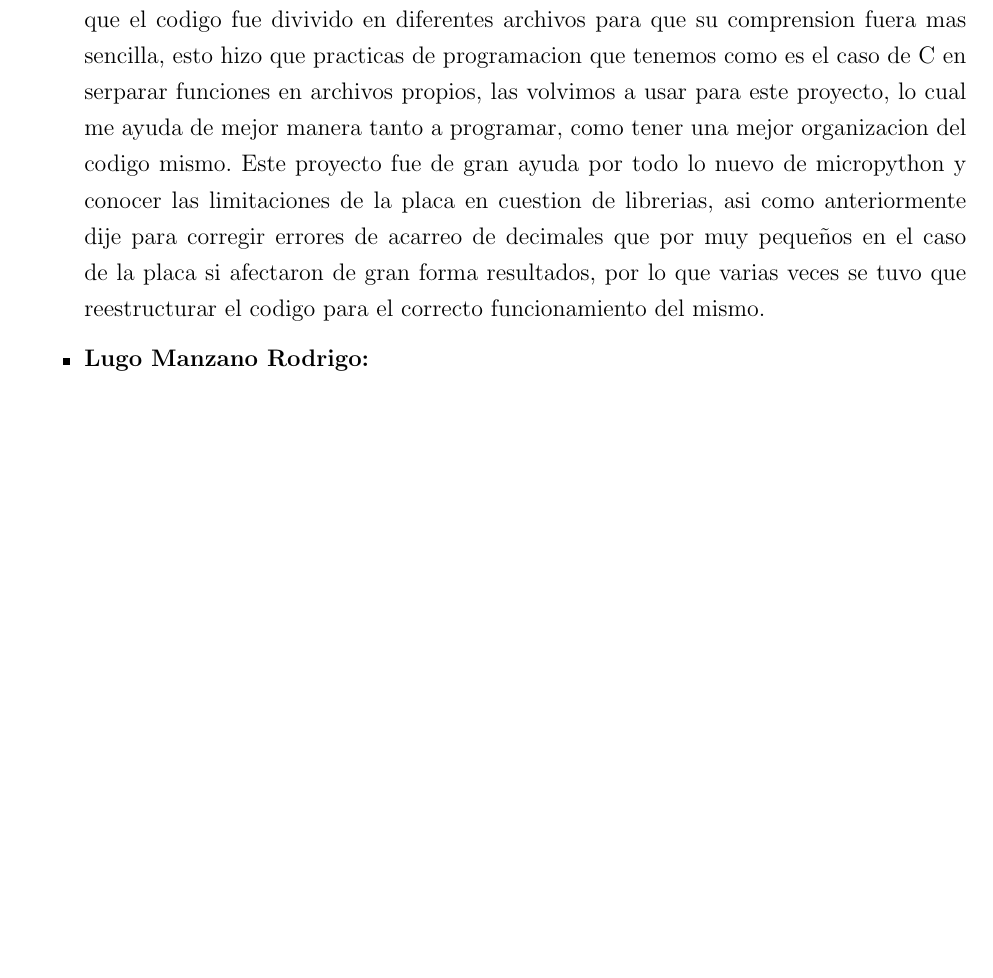
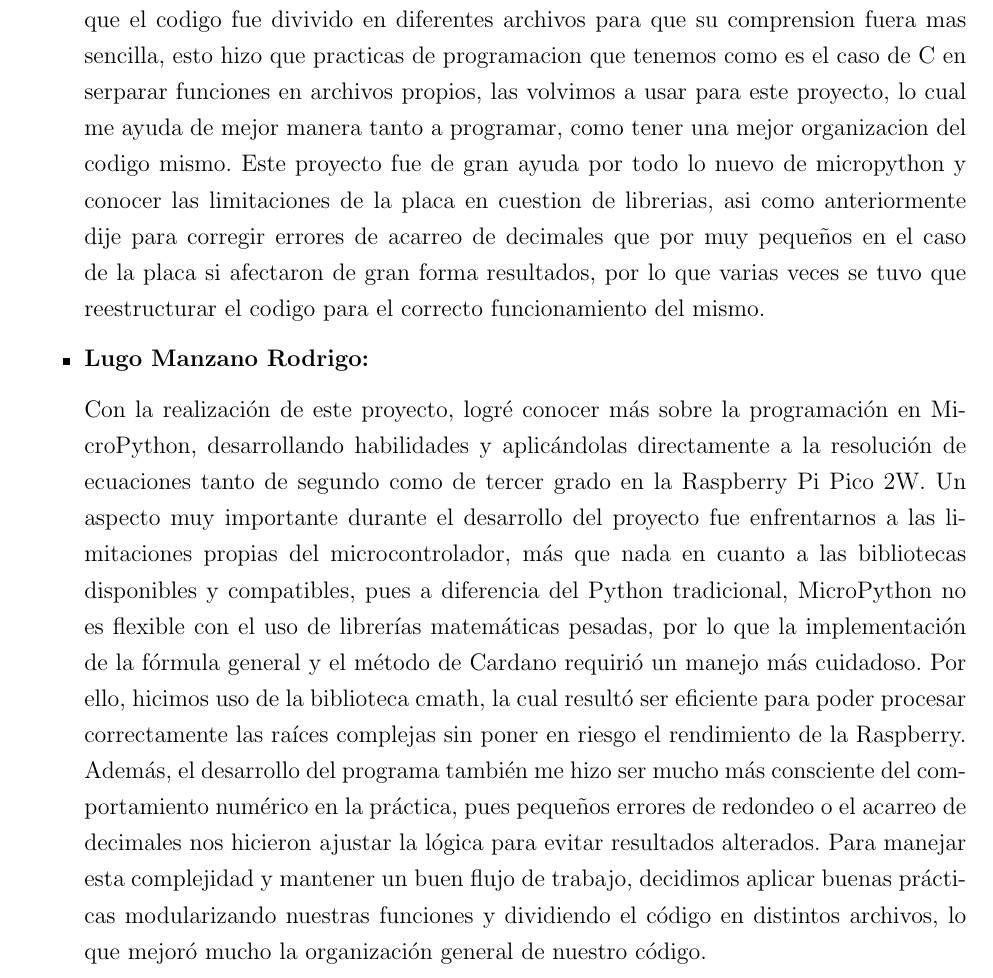
Before and after one commit to AngelHusielLaraHernandez/Proyectos_Microcomputadoras, a LaTeX document (main.tex): part of page 32 of 33, cut so that both start at the same text, the shorter picture padded with empty space. The pictures show the PDF file main.pdf that the author committed with the source.

Commit message:
Conclu pepe

```diff
--- a/main.tex
+++ b/main.tex
@@ -948,6 +948,10 @@ main()
 
         \item \textbf{Lugo Manzano Rodrigo:}
 
+        Con la realización de este proyecto, logré conocer más sobre la programación en MicroPython, desarrollando habilidades y aplicándolas directamente a la resolución de ecuaciones tanto de segundo como de tercer grado en la Raspberry Pi Pico 2W. Un aspecto muy importante durante el desarrollo del proyecto fue enfrentarnos a las limitaciones propias del microcontrolador, más que nada en cuanto a las bibliotecas disponibles y compatibles, pues a diferencia del Python tradicional, MicroPython no es flexible con el uso de librerías matemáticas pesadas, por lo que la implementación de la fórmula general y el método de Cardano requirió un manejo más cuidadoso. Por ello, hicimos uso de la biblioteca cmath, la cual resultó ser eficiente para poder procesar correctamente las raíces complejas sin poner en riesgo el rendimiento de la Raspberry. Además, el desarrollo del programa también me hizo ser mucho más consciente del comportamiento numérico en la práctica, pues pequeños errores de redondeo o el acarreo de decimales nos hicieron ajustar la lógica para evitar resultados alterados. Para manejar esta complejidad y mantener un buen flujo de trabajo, decidimos aplicar buenas prácticas modularizando nuestras funciones y dividiendo el código en distintos archivos, lo que mejoró mucho la organización general de nuestro código.
+
+
+
     \end{itemize}
 
     \newpage
```
Also changed, not shown: main.pdf.
